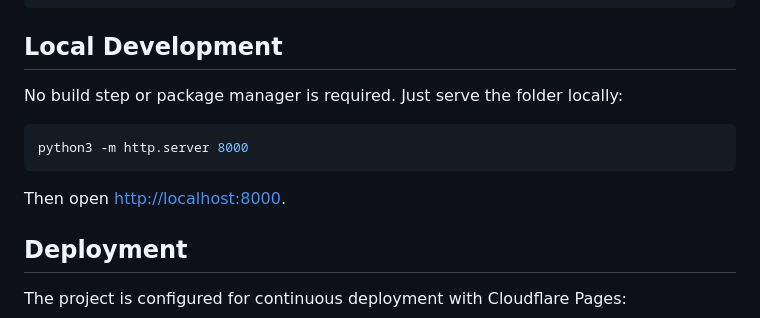
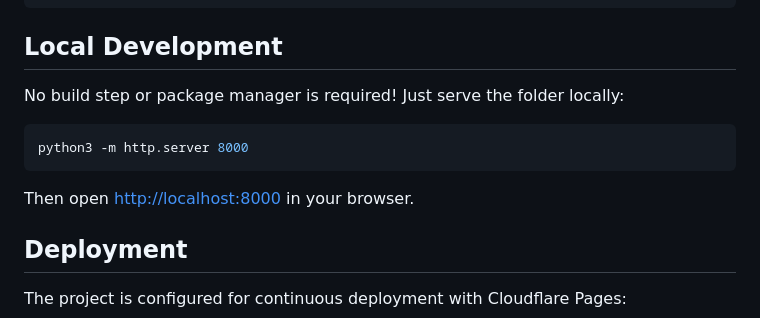
Before and after one commit to Saladimu/evoke, a Markdown page: README.md, the part around one of its changes. Rendered like a GitHub page.

````diff
--- a/README.md
+++ b/README.md
@@ -99,13 +99,13 @@ Dates are displayed in **`DD-Mmm`** format (e.g. `05-Oct`) in all three tables a
 
 ## Local Development
 
-No build step or package manager is required. Just serve the folder locally:
+No build step or package manager is required! Just serve the folder locally:
 
 ```bash
 python3 -m http.server 8000
 ```
 
-Then open <http://localhost:8000>.
+Then open <http://localhost:8000> in your browser.
 
 ## Deployment
 
````
Also changed, not shown: other parts of README.md (+14 -14 lines).
